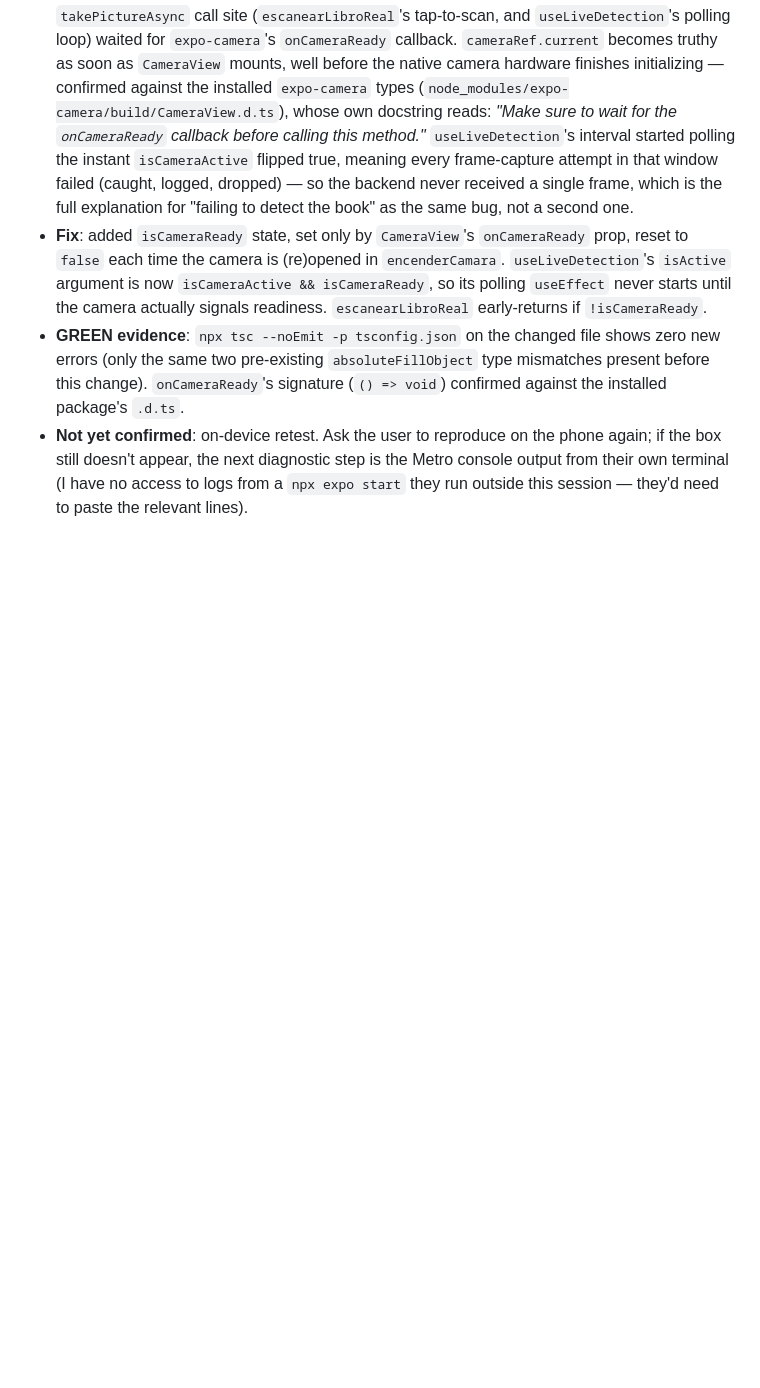
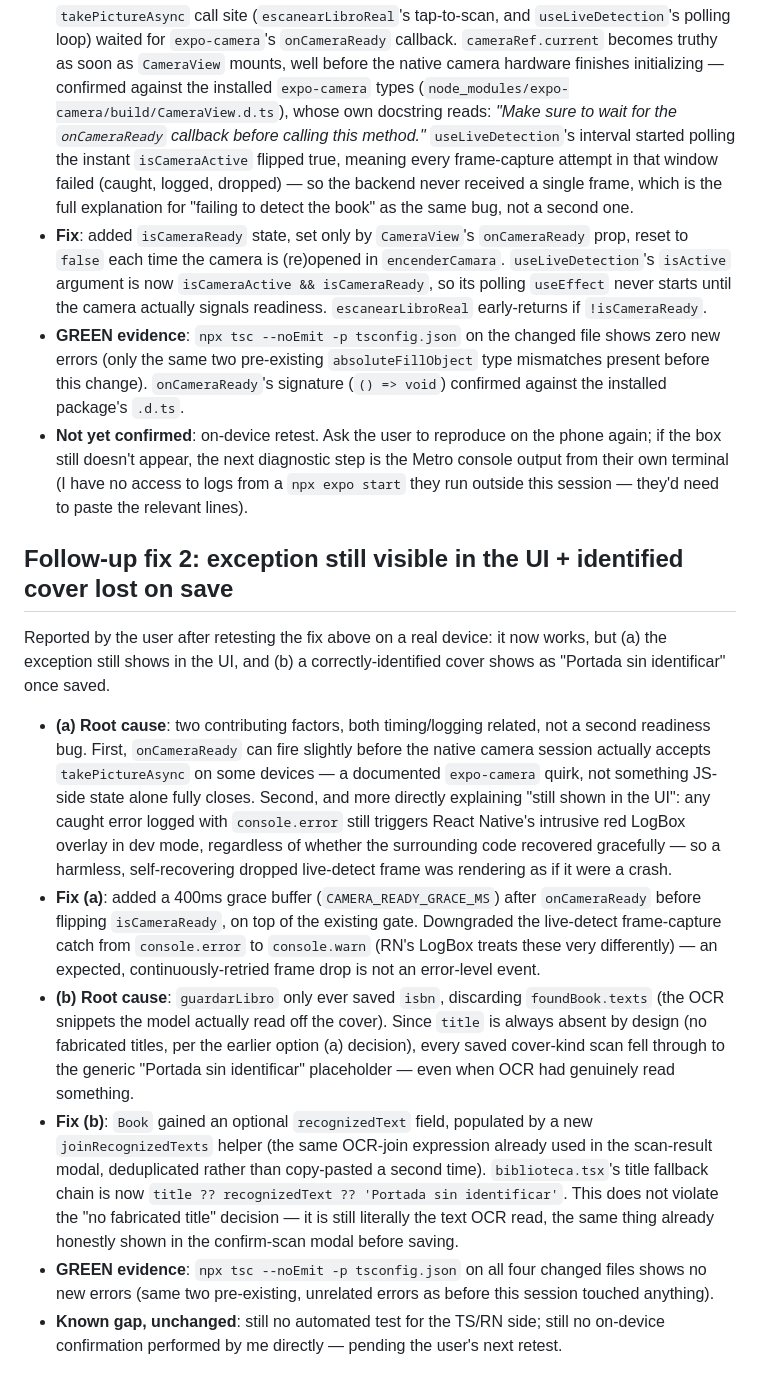
Before and after one commit to carlosValerio5/BookWorm, a Markdown page: .claude/tdd/live-book-detection-overlay.tdd.md, the part around the change. Rendered like a GitHub page; blank space fills up the shorter version.

Commit message:
docs: log camera-timing/OCR-text fixes in changelog and TDD evidence report

```diff
--- a/.claude/tdd/live-book-detection-overlay.tdd.md
+++ b/.claude/tdd/live-book-detection-overlay.tdd.md
@@ -70,3 +70,14 @@ Reported by the user after connecting a real phone (first on-device test of this
 - **Fix**: added `isCameraReady` state, set only by `CameraView`'s `onCameraReady` prop, reset to `false` each time the camera is (re)opened in `encenderCamara`. `useLiveDetection`'s `isActive` argument is now `isCameraActive && isCameraReady`, so its polling `useEffect` never starts until the camera actually signals readiness. `escanearLibroReal` early-returns if `!isCameraReady`.
 - **GREEN evidence**: `npx tsc --noEmit -p tsconfig.json` on the changed file shows zero new errors (only the same two pre-existing `absoluteFillObject` type mismatches present before this change). `onCameraReady`'s signature (`() => void`) confirmed against the installed package's `.d.ts`.
 - **Not yet confirmed**: on-device retest. Ask the user to reproduce on the phone again; if the box still doesn't appear, the next diagnostic step is the Metro console output from their own terminal (I have no access to logs from a `npx expo start` they run outside this session — they'd need to paste the relevant lines).
+
+## Follow-up fix 2: exception still visible in the UI + identified cover lost on save
+
+Reported by the user after retesting the fix above on a real device: it now works, but (a) the exception still shows in the UI, and (b) a correctly-identified cover shows as "Portada sin identificar" once saved.
+
+- **(a) Root cause**: two contributing factors, both timing/logging related, not a second readiness bug. First, `onCameraReady` can fire slightly before the native camera session actually accepts `takePictureAsync` on some devices — a documented `expo-camera` quirk, not something JS-side state alone fully closes. Second, and more directly explaining "still shown in the UI": any caught error logged with `console.error` still triggers React Native's intrusive red LogBox overlay in dev mode, regardless of whether the surrounding code recovered gracefully — so a harmless, self-recovering dropped live-detect frame was rendering as if it were a crash.
+- **Fix (a)**: added a 400ms grace buffer (`CAMERA_READY_GRACE_MS`) after `onCameraReady` before flipping `isCameraReady`, on top of the existing gate. Downgraded the live-detect frame-capture catch from `console.error` to `console.warn` (RN's LogBox treats these very differently) — an expected, continuously-retried frame drop is not an error-level event.
+- **(b) Root cause**: `guardarLibro` only ever saved `isbn`, discarding `foundBook.texts` (the OCR snippets the model actually read off the cover). Since `title` is always absent by design (no fabricated titles, per the earlier option (a) decision), every saved cover-kind scan fell through to the generic "Portada sin identificar" placeholder — even when OCR had genuinely read something.
+- **Fix (b)**: `Book` gained an optional `recognizedText` field, populated by a new `joinRecognizedTexts` helper (the same OCR-join expression already used in the scan-result modal, deduplicated rather than copy-pasted a second time). `biblioteca.tsx`'s title fallback chain is now `title ?? recognizedText ?? 'Portada sin identificar'`. This does not violate the "no fabricated title" decision — it is still literally the text OCR read, the same thing already honestly shown in the confirm-scan modal before saving.
+- **GREEN evidence**: `npx tsc --noEmit -p tsconfig.json` on all four changed files shows no new errors (same two pre-existing, unrelated errors as before this session touched anything).
+- **Known gap, unchanged**: still no automated test for the TS/RN side; still no on-device confirmation performed by me directly — pending the user's next retest.
```
Also changed, not shown: CHANGELOG.md (+2 -0 lines).
